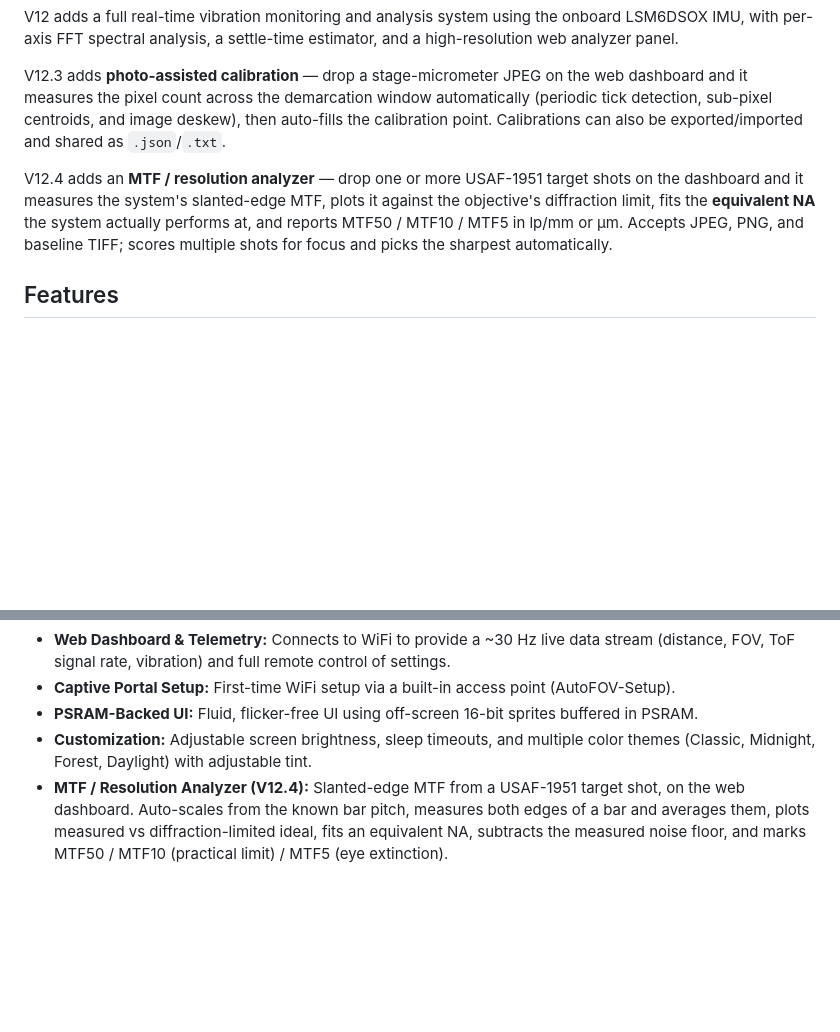
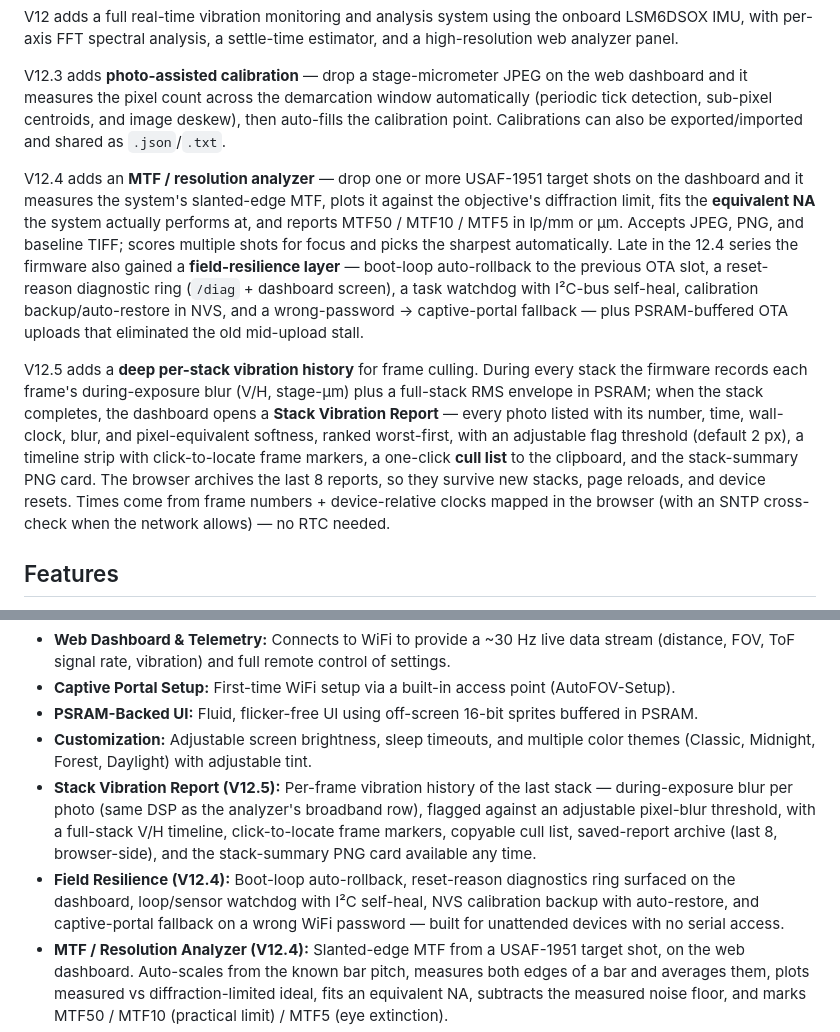
Before and after one commit to toldxls/AutoFOV-V12, a Markdown page: README.md, 2 parts joined by grey strips. GitHub-like rendering; blank space fills up the shorter version.

Commit message:
docs: README — V12.5 vibration history + V12.4 field-resilience feature notes

```diff
--- a/README.md
+++ b/README.md
@@ -6,7 +6,9 @@ V12 adds a full real-time vibration monitoring and analysis system using the onb
 
 V12.3 adds **photo-assisted calibration** — drop a stage-micrometer JPEG on the web dashboard and it measures the pixel count across the demarcation window automatically (periodic tick detection, sub-pixel centroids, and image deskew), then auto-fills the calibration point. Calibrations can also be exported/imported and shared as `.json`/`.txt`.
 
-V12.4 adds an **MTF / resolution analyzer** — drop one or more USAF-1951 target shots on the dashboard and it measures the system's slanted-edge MTF, plots it against the objective's diffraction limit, fits the **equivalent NA** the system actually performs at, and reports MTF50 / MTF10 / MTF5 in lp/mm or µm. Accepts JPEG, PNG, and baseline TIFF; scores multiple shots for focus and picks the sharpest automatically.
+V12.4 adds an **MTF / resolution analyzer** — drop one or more USAF-1951 target shots on the dashboard and it measures the system's slanted-edge MTF, plots it against the objective's diffraction limit, fits the **equivalent NA** the system actually performs at, and reports MTF50 / MTF10 / MTF5 in lp/mm or µm. Accepts JPEG, PNG, and baseline TIFF; scores multiple shots for focus and picks the sharpest automatically. Late in the 12.4 series the firmware also gained a **field-resilience layer** — boot-loop auto-rollback to the previous OTA slot, a reset-reason diagnostic ring (`/diag` + dashboard screen), a task watchdog with I²C-bus self-heal, calibration backup/auto-restore in NVS, and a wrong-password → captive-portal fallback — plus PSRAM-buffered OTA uploads that eliminated the old mid-upload stall.
+
+V12.5 adds a **deep per-stack vibration history** for frame culling. During every stack the firmware records each frame's during-exposure blur (V/H, stage-µm) plus a full-stack RMS envelope in PSRAM; when the stack completes, the dashboard opens a **Stack Vibration Report** — every photo listed with its number, time, wall-clock, blur, and pixel-equivalent softness, ranked worst-first, with an adjustable flag threshold (default 2 px), a timeline strip with click-to-locate frame markers, a one-click **cull list** to the clipboard, and the stack-summary PNG card. The browser archives the last 8 reports, so they survive new stacks, page reloads, and device resets. Times come from frame numbers + device-relative clocks mapped in the browser (with an SNTP cross-check when the network allows) — no RTC needed.
 
 ## Features
 
@@ -18,6 +20,8 @@ V12.4 adds an **MTF / resolution analyzer** — drop one or more USAF-1951 targe
 * **Captive Portal Setup:** First-time WiFi setup via a built-in access point (AutoFOV-Setup).
 * **PSRAM-Backed UI:** Fluid, flicker-free UI using off-screen 16-bit sprites buffered in PSRAM.
 * **Customization:** Adjustable screen brightness, sleep timeouts, and multiple color themes (Classic, Midnight, Forest, Daylight) with adjustable tint.
+* **Stack Vibration Report (V12.5):** Per-frame vibration history of the last stack — during-exposure blur per photo (same DSP as the analyzer's broadband row), flagged against an adjustable pixel-blur threshold, with a full-stack V/H timeline, click-to-locate frame markers, copyable cull list, saved-report archive (last 8, browser-side), and the stack-summary PNG card available any time.
+* **Field Resilience (V12.4):** Boot-loop auto-rollback, reset-reason diagnostics ring surfaced on the dashboard, loop/sensor watchdog with I²C self-heal, NVS calibration backup with auto-restore, and captive-portal fallback on a wrong WiFi password — built for unattended devices with no serial access.
 * **MTF / Resolution Analyzer (V12.4):** Slanted-edge MTF from a USAF-1951 target shot, on the web dashboard. Auto-scales from the known bar pitch, measures both edges of a bar and averages them, plots measured vs diffraction-limited ideal, fits an equivalent NA, subtracts the measured noise floor, and marks MTF50 / MTF10 (practical limit) / MTF5 (eye extinction).
 * **Lens Centering Check (V12.3):** Drop a stage-micrometer shot and the dashboard measures lateral chromatic-aberration shift across the field to verify the lens is centered.
 * **Vibration Monitor (V12):** Dual-core DSP pipeline on the LSM6DSOX. Separates acceleration into vertical and horizontal-plane channels by projecting out gravity, runs a 512-point FFT on each, and tracks dominant frequency, per-band RMS, and a Goertzel-fit settle-time estimate after each shutter pulse. Vibration signatures can be captured and saved to LittleFS for comparison.
```
